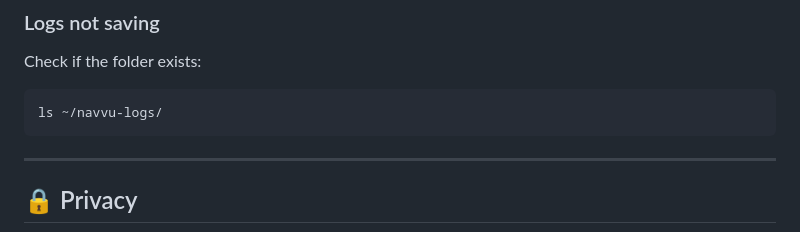
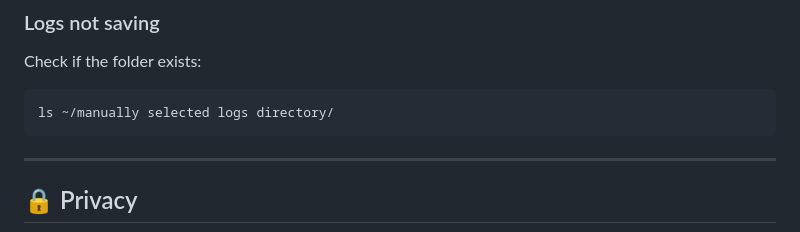
Before and after one commit to chikkamnavyageethika/gamified-tracker, a Markdown page: README.md, the part around the change. Rendered like a GitHub page.

Commit message:
Update README to reflect new logs directory path

````diff
--- a/README.md
+++ b/README.md
@@ -153,7 +153,7 @@ npm start
 Check if the folder exists:
 
 ```bash
-ls ~/navvu-logs/
+ls ~/manually selected logs directory/
 ```
 
 ---
````
